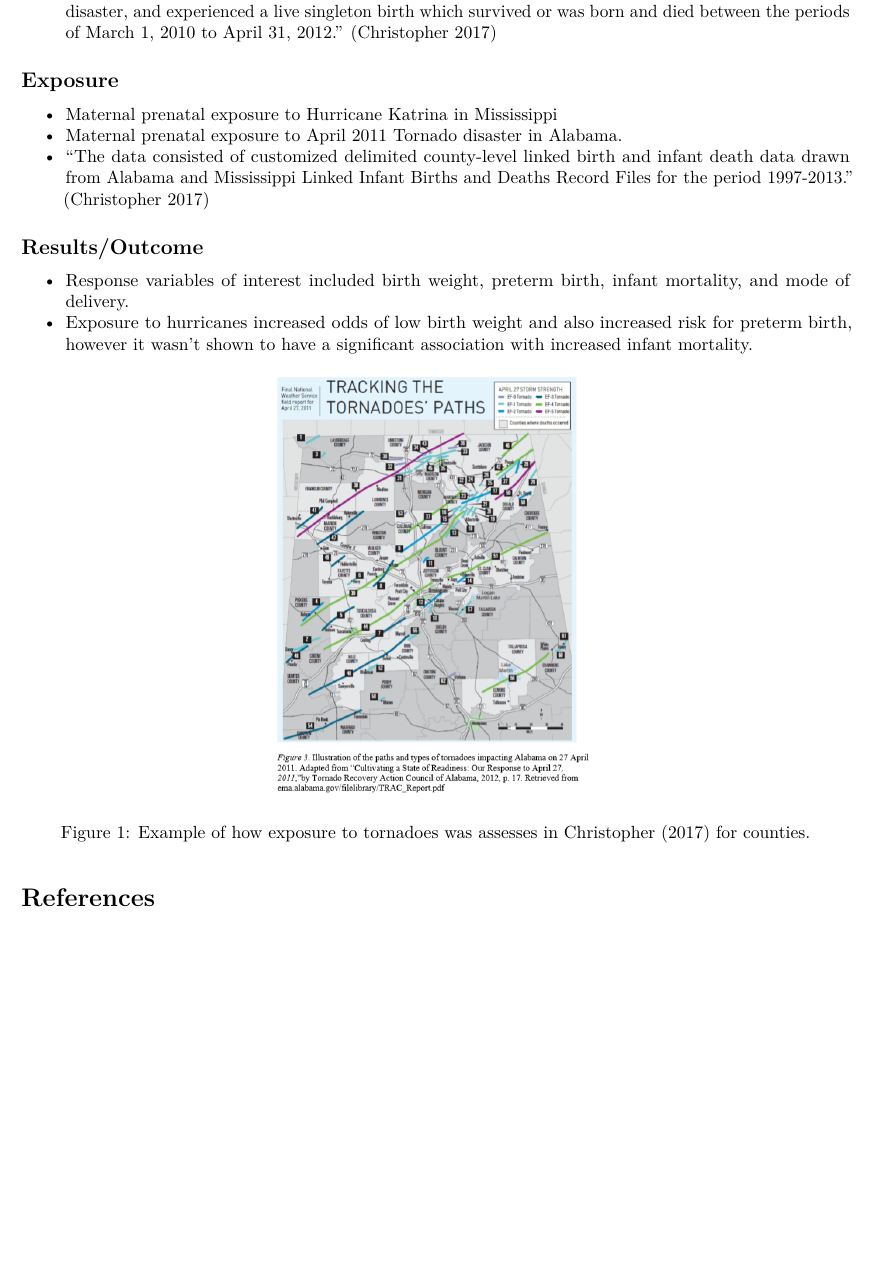
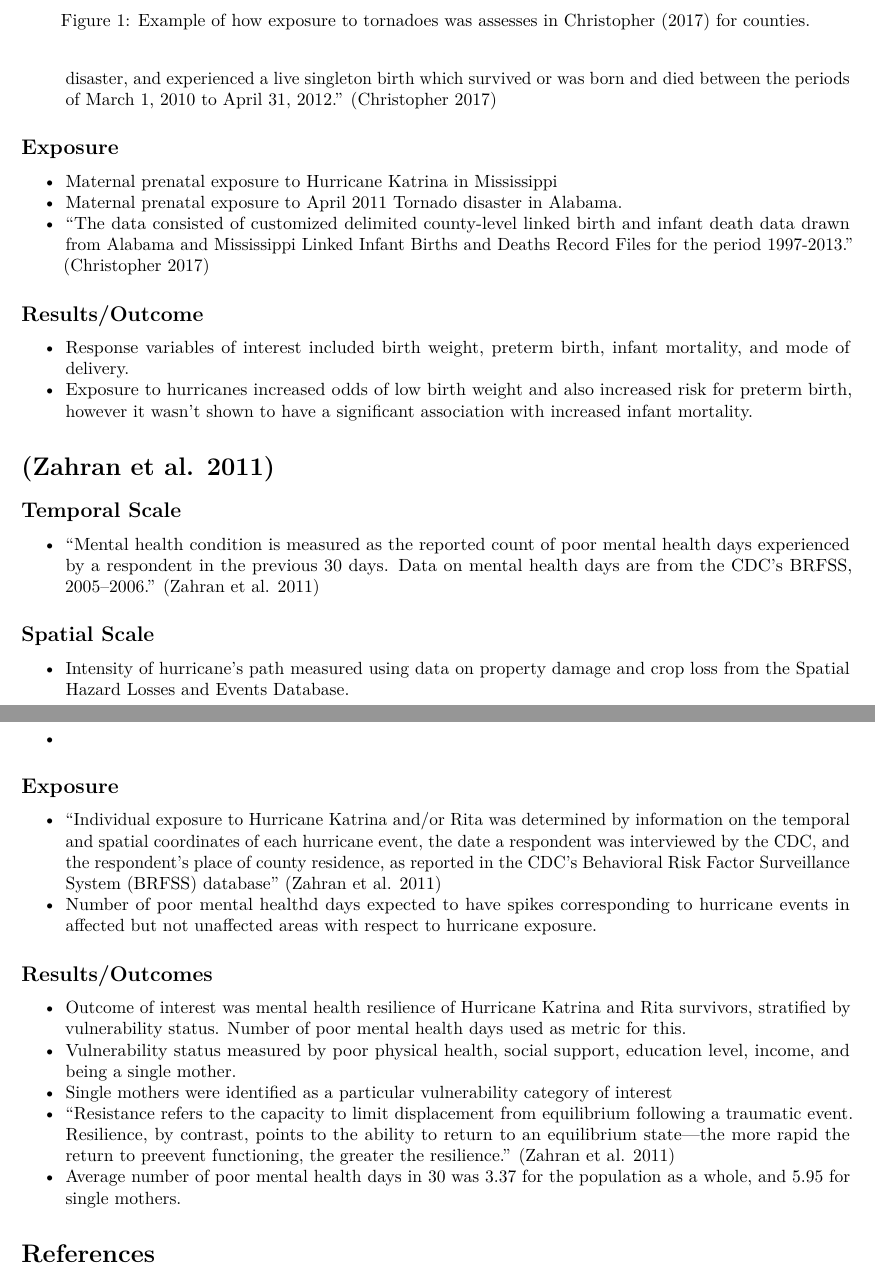
Before and after one commit to mhughes26/tropical_cyclone_health, an R Markdown document (tropical_cyclone_bibliography.Rmd): part of page 8 of 10 before the commit and two parts of pages 8 and 9 of 10 after it, the two joined at a grey line, cut so that both start at the same text, the shorter picture padded with empty space. The pictures show the output file tropical_cyclone_bibliography.pdf that the author committed with the source.

Commit message:
zahran2011economics

````diff
--- a/bibliography.bib
+++ b/bibliography.bib
@@ -226,0 +234 @@
+  number={7},
--- a/tropical_cyclone_bibliography.Rmd
+++ b/tropical_cyclone_bibliography.Rmd
@@ -343,5 +343,37 @@ women residing in the counties of Hancock, Harrison, Jackson, and Jones, Mississ
 knitr::include_graphics("figures/Tracking The Tornadoes Paths' in Alabama.PNG")
 ```
 
+# [@zahran2011economics]
+
+
+
+## Temporal Scale
+
+- "Mental health condition is measured as the reported count of poor mental health days experienced by a respondent in the previous 30 days. Data on mental health days are from the CDC’s BRFSS, 2005–2006." [@zahran2011economics]
+
+## Spatial Scale
+
+- Intensity of hurricane's path measured using data on property damage and crop loss from the Spatial Hazard Losses and Events Database.
+-
+
+
+## Exposure
+
+- "Individual exposure to Hurricane Katrina and/or Rita was determined by information on the temporal and spatial coordinates of each hurricane event,
+the date a respondent was interviewed by the CDC, and the respondent’s place of county residence, as reported in the CDC’s Behavioral Risk Factor Surveillance
+System (BRFSS) database" [@zahran2011economics]
+- Number of poor mental healthd days expected to have spikes corresponding to hurricane events in affected but not unaffected areas with respect to hurricane exposure.
+
+## Results/Outcomes
+
+- Outcome of interest was mental health resilience of Hurricane Katrina and Rita survivors, stratified by vulnerability status. Number of poor mental health days used as metric for this.
+- Vulnerability status measured by poor physical health, social support, education level, income, and being a single mother.
+- Single mothers were identified as a particular vulnerability category of interest
+- "Resistance refers to the capacity to limit displacement from equilibrium
+following a traumatic event. Resilience, by contrast, points to the ability to return to an equilibrium state—the more rapid the return to preevent functioning, the greater the resilience." [@zahran2011economics]
+- Average number of poor mental health days in 30 was 3.37 for the population as a whole, and 5.95 for single mothers.
+- Overall, hurricane exposed single mothers and exposed "others" all experienced an increased number of days of poor mental health.
+- "We estimate that single mothers, as a group, suffered over $130 million in productivity loss from added postdisaster stress and disability." [@zahran2011economics]
+
 
 # References
````
Also changed, not shown: papers/zahran2011economics economics of disaster risk social vulnerability and mental health resilience.pdf (added), tropical_cyclone_bibliography.pdf, bibliography.bib (11 more changed lines).
